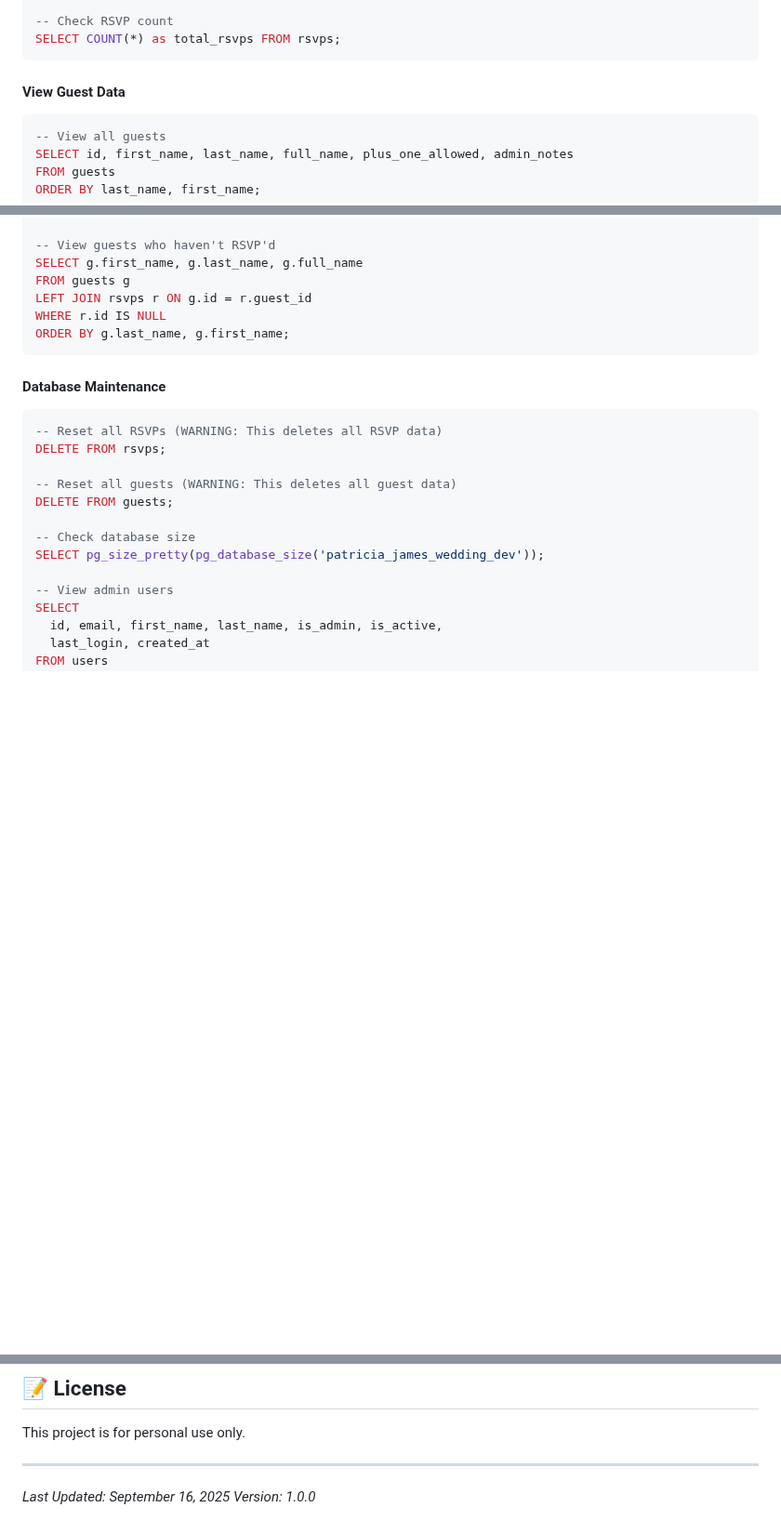
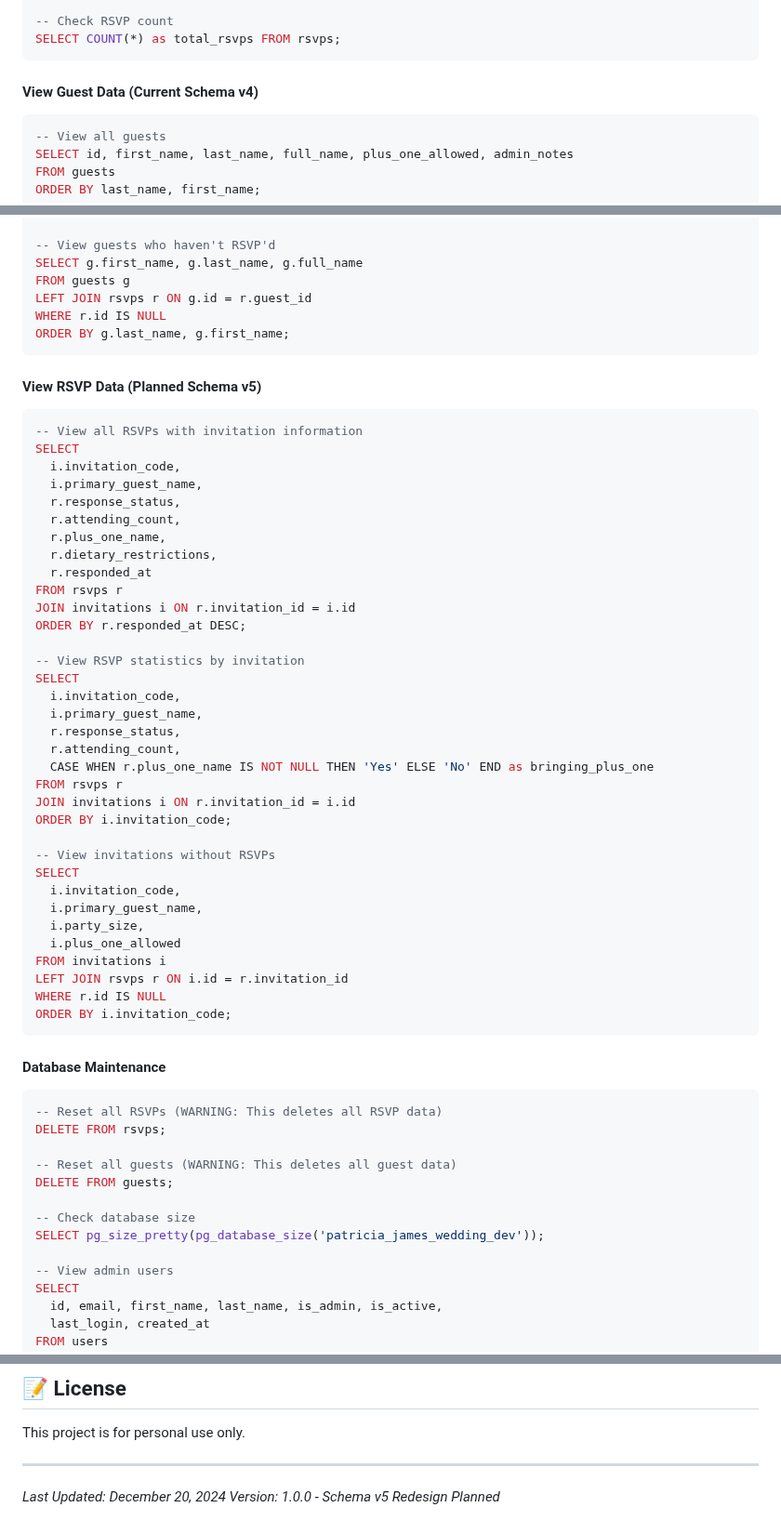
Before and after one commit to James9446/patricia-james, a Markdown page: README.md, 3 parts joined by grey strips. Shown at 93% size. Drawn GitHub-style; blank space fills up the shorter version.

````diff
--- a/README.md
+++ b/README.md
@@ -175,7 +197,7 @@ SELECT COUNT(*) as total_guests FROM guests;
 SELECT COUNT(*) as total_rsvps FROM rsvps;
 ```
 
-#### View Guest Data
+#### View Guest Data (Current Schema v4)
 ```sql
 -- View all guests
 SELECT id, first_name, last_name, full_name, plus_one_allowed, admin_notes
@@ -229,6 +278,44 @@ WHERE r.id IS NULL
 ORDER BY g.last_name, g.first_name;
 ```
 
+#### View RSVP Data (Planned Schema v5)
+```sql
+-- View all RSVPs with invitation information
+SELECT
+  i.invitation_code,
+  i.primary_guest_name,
+  r.response_status,
+  r.attending_count,
+  r.plus_one_name,
+  r.dietary_restrictions,
+  r.responded_at
+FROM rsvps r
+JOIN invitations i ON r.invitation_id = i.id
+ORDER BY r.responded_at DESC;
+
+-- View RSVP statistics by invitation
+SELECT
+  i.invitation_code,
+  i.primary_guest_name,
+  r.response_status,
+  r.attending_count,
+  CASE WHEN r.plus_one_name IS NOT NULL THEN 'Yes' ELSE 'No' END as bringing_plus_one
+FROM rsvps r
+JOIN invitations i ON r.invitation_id = i.id
+ORDER BY i.invitation_code;
+
+-- View invitations without RSVPs
+SELECT
+  i.invitation_code,
+  i.primary_guest_name,
+  i.party_size,
+  i.plus_one_allowed
+FROM invitations i
+LEFT JOIN rsvps r ON i.id = r.invitation_id
+WHERE r.id IS NULL
+ORDER BY i.invitation_code;
+```
+
 #### Database Maintenance
 ```sql
 -- Reset all RSVPs (WARNING: This deletes all RSVP data)
@@ -568,5 +684,5 @@ This project is for personal use only.
 
 ---
 
-*Last Updated: September 16, 2025*
-*Version: 1.0.0*
+*Last Updated: December 20, 2024*
+*Version: 1.0.0 - Schema v5 Redesign Planned*
````
Also changed, not shown: other parts of README.md (+80 -2 lines), PROJECT_PLAN.md (+136 -117 lines).
